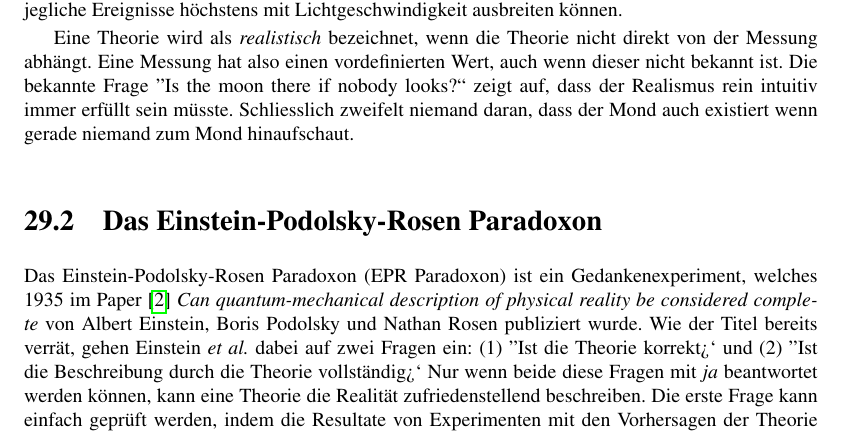
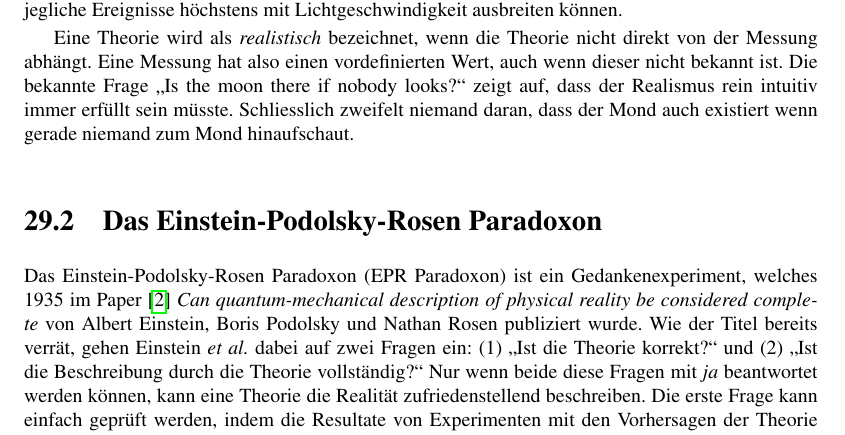
Before and after one commit to AndreasFMueller/SeminarQM, a LaTeX book (skript/skript.tex, which reads skript/bell/main.tex): part of page 254 of 262, cut so that both start at the same text. Compiled offline with pdfLaTeX.

Commit message:
Switch quotes to csquotes package

```diff
--- a/skript/bell/main.tex
+++ b/skript/bell/main.tex
@@ -65,7 +65,7 @@ k\"onnen.
 Eine Theorie wird als \emph{realistisch} bezeichnet, wenn die Theorie
 nicht direkt von der Messung abh\"angt. Eine Messung hat also einen
 vordefinierten Wert, auch wenn dieser nicht bekannt ist.
-Die bekannte Frage ''Is the moon there if nobody looks?{``} zeigt auf,
+Die bekannte Frage \enquote{Is the moon there if nobody looks?} zeigt auf,
 dass der Realismus rein intuitiv immer erf\"ullt sein m\"usste. Schliesslich
 zweifelt niemand daran, dass der Mond auch existiert wenn gerade niemand
 zum Mond hinaufschaut.
@@ -77,9 +77,9 @@ Gedankenexperiment, welches 1935 im Paper \cite{Bell:Einstein1935}
 von Albert Einstein, Boris Podolsky und Nathan Rosen publiziert wurde.
 Wie der Titel bereits verr\"at, gehen Einstein \emph{et al.} dabei auf
 zwei Fragen ein:
-(1) ''Ist die Theorie korrekt?``
+(1) \enquote{Ist die Theorie korrekt?}
 und
-(2) ''Ist die Beschreibung durch die Theorie vollst\"andig?``
+(2) \enquote{Ist die Beschreibung durch die Theorie vollst\"andig?}
 Nur wenn beide diese Fragen mit \emph{ja} beantwortet werden k\"onnen, kann
 eine Theorie die Realit\"at zufriedenstellend beschreiben.
 Die erste Frage kann einfach gepr\"uft werden, indem die Resultate von
```
